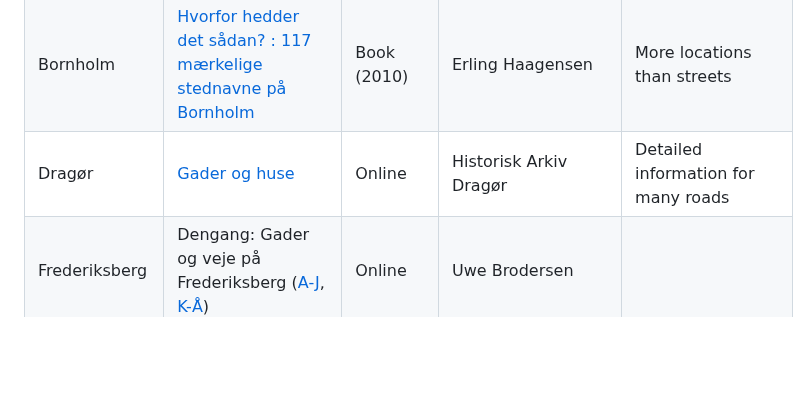
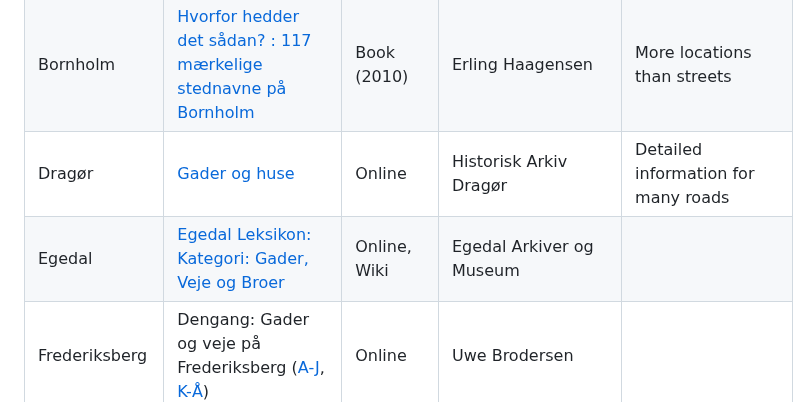
Before and after one commit to PeterBrodersen/osmetymology, a Markdown page: Resources.md, the part around the change. Drawn GitHub-style; blank space fills up the shorter version.

Commit message:
Resource: Egedal

```diff
--- a/Resources.md
+++ b/Resources.md
@@ -8,6 +8,7 @@ Resources for getting information about the origin of Danish street names.
 | Bornholm         | [Bornholms Stednavne](https://bornholmske-samlinger.dk/wp-content/uploads/2014/10/BornholmsStednavne.pdf) | Online book (1955), PDF | Stednavneudvalget | Scanned book, [further information](https://bornholmske-samlinger.dk/stednavne-paa-bornholm/) |
 | Bornholm         | [Hvorfor hedder det sådan? : 117 mærkelige stednavne på Bornholm](https://bibliotek.dk/materiale/hvorfor-hedder-det-saadan-_erling-haagensen/work-of%3A870970-basis%3A24880958?type=bog) | Book (2010) | Erling Haagensen | More locations than streets |
 | Dragør           | [Gader og huse](http://www.dragoerhistorie.dk/gader-og-huse/) | Online | Historisk Arkiv Dragør | Detailed information for many roads |
+| Egedal           | [Egedal Leksikon: Kategori: Gader, Veje og Broer](http://egedalleksikon.dk/index.php/Kategori:Gader,_Veje_og_Broer) | Online, Wiki | Egedal Arkiver og Museum | |
 | Frederiksberg    | Dengang: Gader og veje på Frederiksberg ([A-J](https://dengang.dk/gader-og-veje-paa-frederiksberg-a-j/), [K-Å](https://dengang.dk/flere-gader-og-veje-paa-frederiksberg/)) | Online | Uwe Brodersen |
 | Gentofte         | [Veje i Gentofte](https://bibliotek.dk/materiale/veje-i-gentofte_l-gotfredsen-f-1894-/work-of:870970-basis:05266637) | Book | Lokalhistorisk Forening for Gentofte Kommune | Lists all roads |
 | Gladsaxe         | [Vejnavneregisteret](https://gladsaxe.dk/kommunen/gladsaxe-byarkiv/din-bydelshistorie/vejnavneregisteret) | Online | Gladsaxe Kommune |
```
